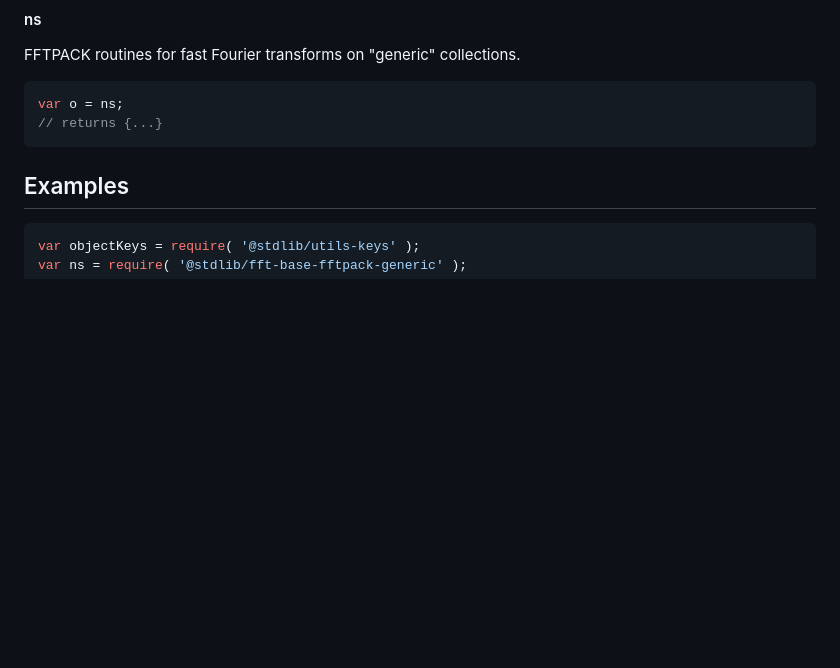
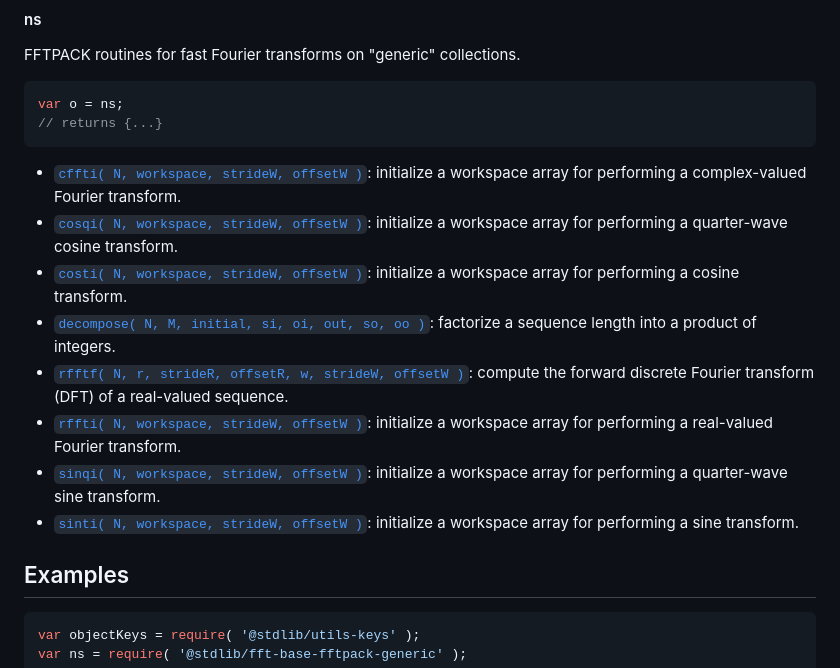
Before and after one commit to stdlib-js/fft-base-fftpack-generic, a Markdown page: README.md, the part around one of its changes. GitHub-like rendering; blank space fills up the shorter version.

```diff
--- a/README.md
+++ b/README.md
@@ -75,6 +75,15 @@ var o = ns;
 <!-- <toc pattern="*"> -->
 
 <div class="namespace-toc">
+
+-   <span class="signature">[`cffti( N, workspace, strideW, offsetW )`][@stdlib/fft/base/fftpack/generic/cffti]</span><span class="delimiter">: </span><span class="description">initialize a workspace array for performing a complex-valued Fourier transform.</span>
+-   <span class="signature">[`cosqi( N, workspace, strideW, offsetW )`][@stdlib/fft/base/fftpack/generic/cosqi]</span><span class="delimiter">: </span><span class="description">initialize a workspace array for performing a quarter-wave cosine transform.</span>
+-   <span class="signature">[`costi( N, workspace, strideW, offsetW )`][@stdlib/fft/base/fftpack/generic/costi]</span><span class="delimiter">: </span><span class="description">initialize a workspace array for performing a cosine transform.</span>
+-   <span class="signature">[`decompose( N, M, initial, si, oi, out, so, oo )`][@stdlib/fft/base/fftpack/generic/decompose]</span><span class="delimiter">: </span><span class="description">factorize a sequence length into a product of integers.</span>
+-   <span class="signature">[`rfftf( N, r, strideR, offsetR, w, strideW, offsetW )`][@stdlib/fft/base/fftpack/generic/rfftf]</span><span class="delimiter">: </span><span class="description">compute the forward discrete Fourier transform (DFT) of a real-valued sequence.</span>
+-   <span class="signature">[`rffti( N, workspace, strideW, offsetW )`][@stdlib/fft/base/fftpack/generic/rffti]</span><span class="delimiter">: </span><span class="description">initialize a workspace array for performing a real-valued Fourier transform.</span>
+-   <span class="signature">[`sinqi( N, workspace, strideW, offsetW )`][@stdlib/fft/base/fftpack/generic/sinqi]</span><span class="delimiter">: </span><span class="description">initialize a workspace array for performing a quarter-wave sine transform.</span>
+-   <span class="signature">[`sinti( N, workspace, strideW, offsetW )`][@stdlib/fft/base/fftpack/generic/sinti]</span><span class="delimiter">: </span><span class="description">initialize a workspace array for performing a sine transform.</span>
 
 </div>
 
```
Also changed, not shown: other parts of README.md (+16 -0 lines), CHANGELOG.md (+2 -1 lines).
